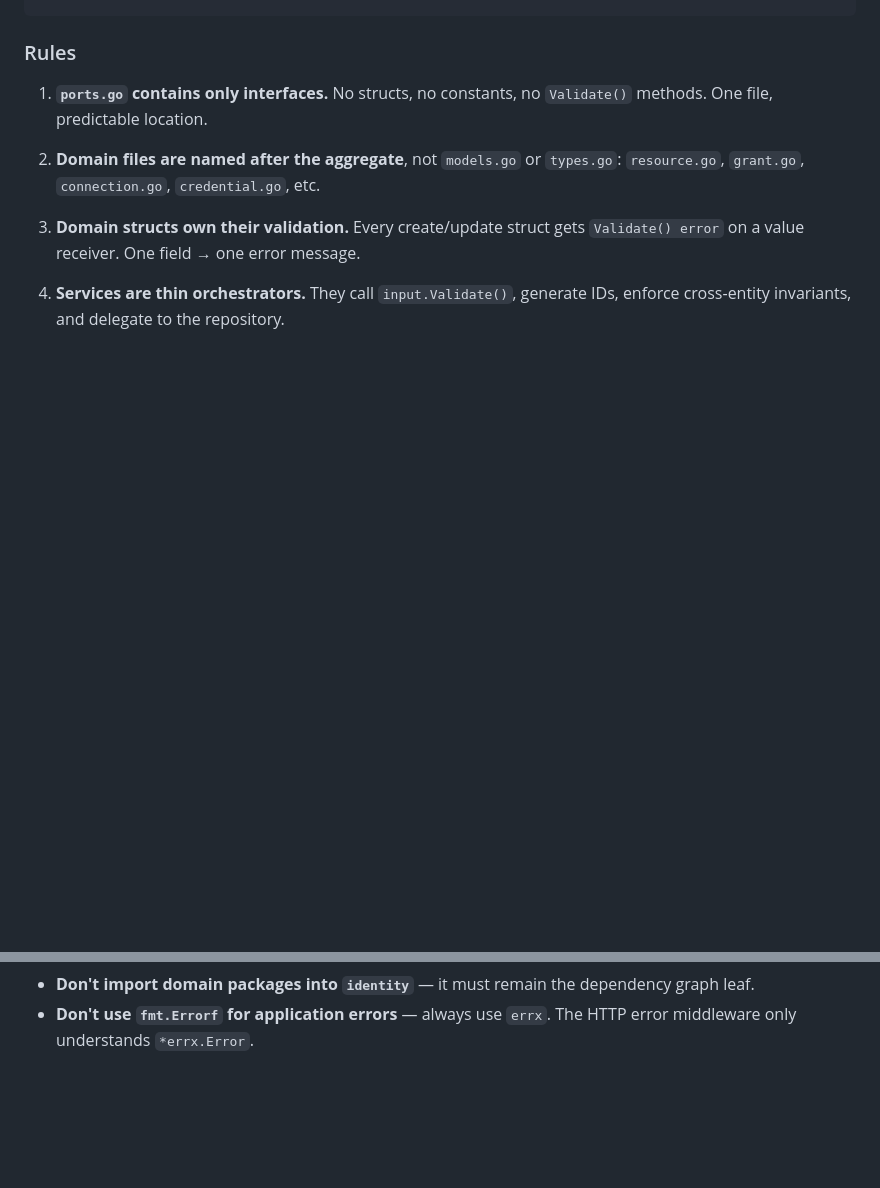
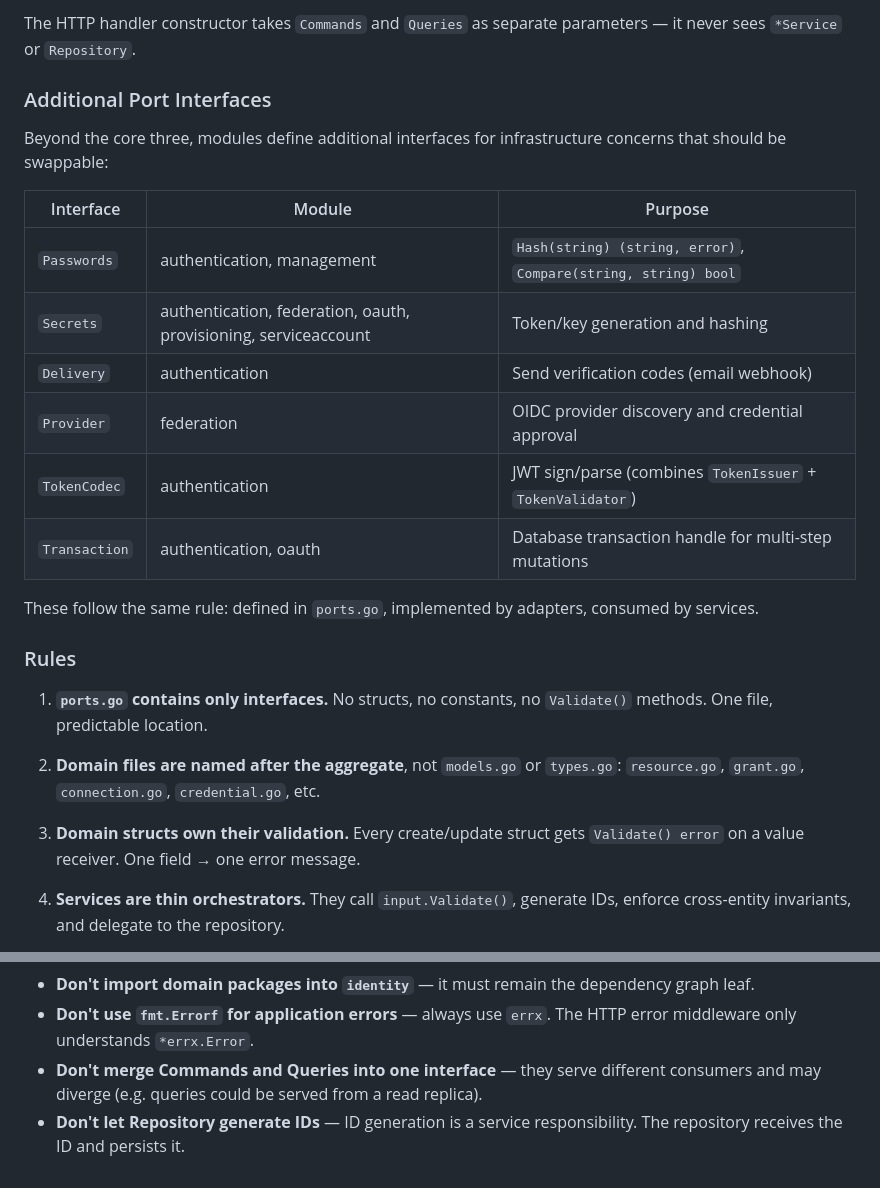
Before and after one commit to Abraxas-365/iamkit, a Markdown page: AGENTS.md, 2 parts joined by grey strips. Drawn GitHub-style; blank space fills up the shorter version.

```diff
--- a/AGENTS.md
+++ b/AGENTS.md
@@ -66,3 +141,22 @@ Every module follows the same four-package layout:
+The HTTP handler constructor takes `Commands` and `Queries` as separate
+parameters — it never sees `*Service` or `Repository`.
+
+### Additional Port Interfaces
+
+Beyond the core three, modules define additional interfaces for
+infrastructure concerns that should be swappable:
+
+| Interface | Module | Purpose |
+|-----------|--------|---------|
+| `Passwords` | authentication, management | `Hash(string) (string, error)`, `Compare(string, string) bool` |
+| `Secrets` | authentication, federation, oauth, provisioning, serviceaccount | Token/key generation and hashing |
+| `Delivery` | authentication | Send verification codes (email webhook) |
+| `Provider` | federation | OIDC provider discovery and credential approval |
+| `TokenCodec` | authentication | JWT sign/parse (combines `TokenIssuer` + `TokenValidator`) |
+| `Transaction` | authentication, oauth | Database transaction handle for multi-step mutations |
+
+These follow the same rule: defined in `ports.go`, implemented by adapters,
+consumed by services.
 
 ### Rules
 
@@ -387,3 +481,7 @@ depend only on `identity`, `errx`, and stdlib.
   dependency graph leaf.
 - **Don't use `fmt.Errorf` for application errors** — always use `errx`. The
   HTTP error middleware only understands `*errx.Error`.
+- **Don't merge Commands and Queries into one interface** — they serve different
+  consumers and may diverge (e.g. queries could be served from a read replica).
+- **Don't let Repository generate IDs** — ID generation is a service
+  responsibility. The repository receives the ID and persists it.
```
Also changed, not shown: other parts of AGENTS.md (+75 -0 lines).
